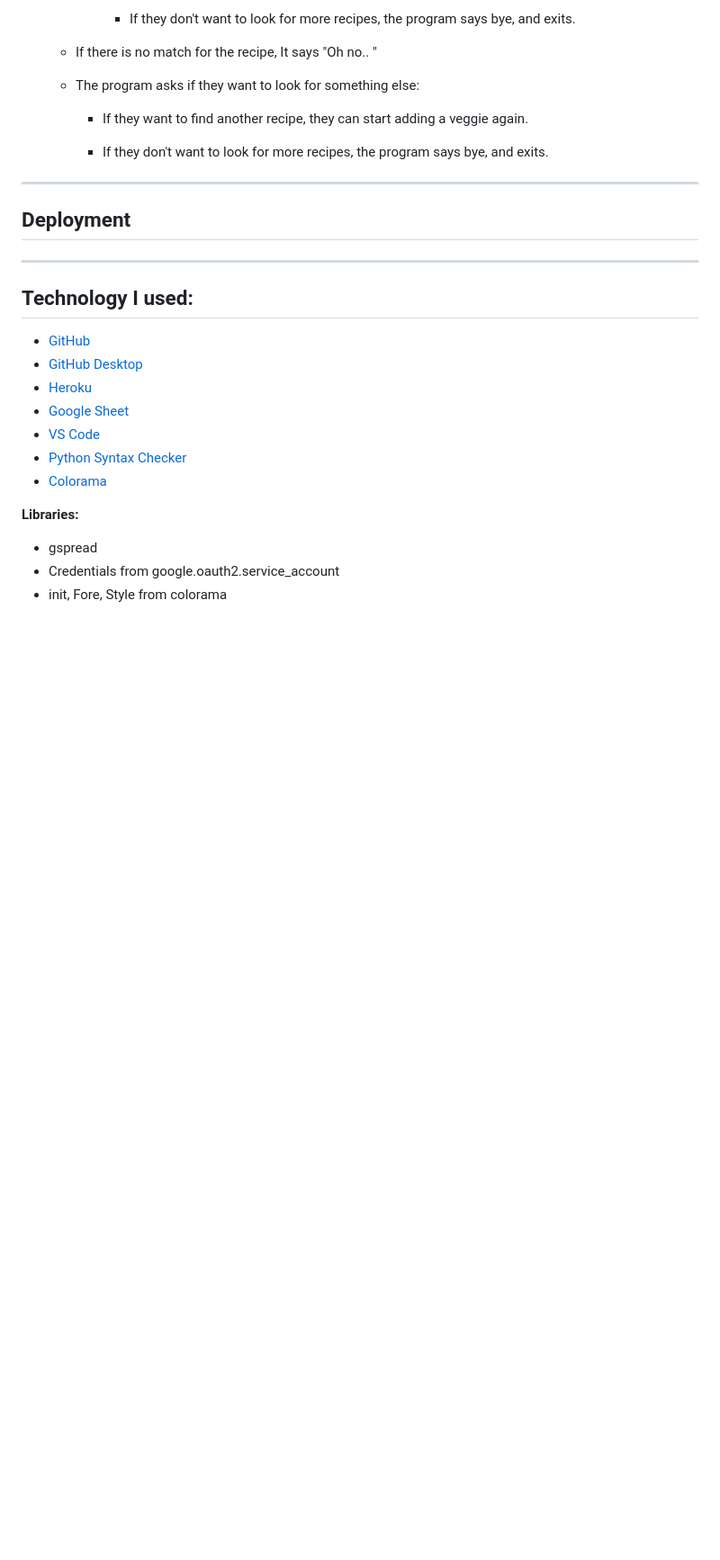
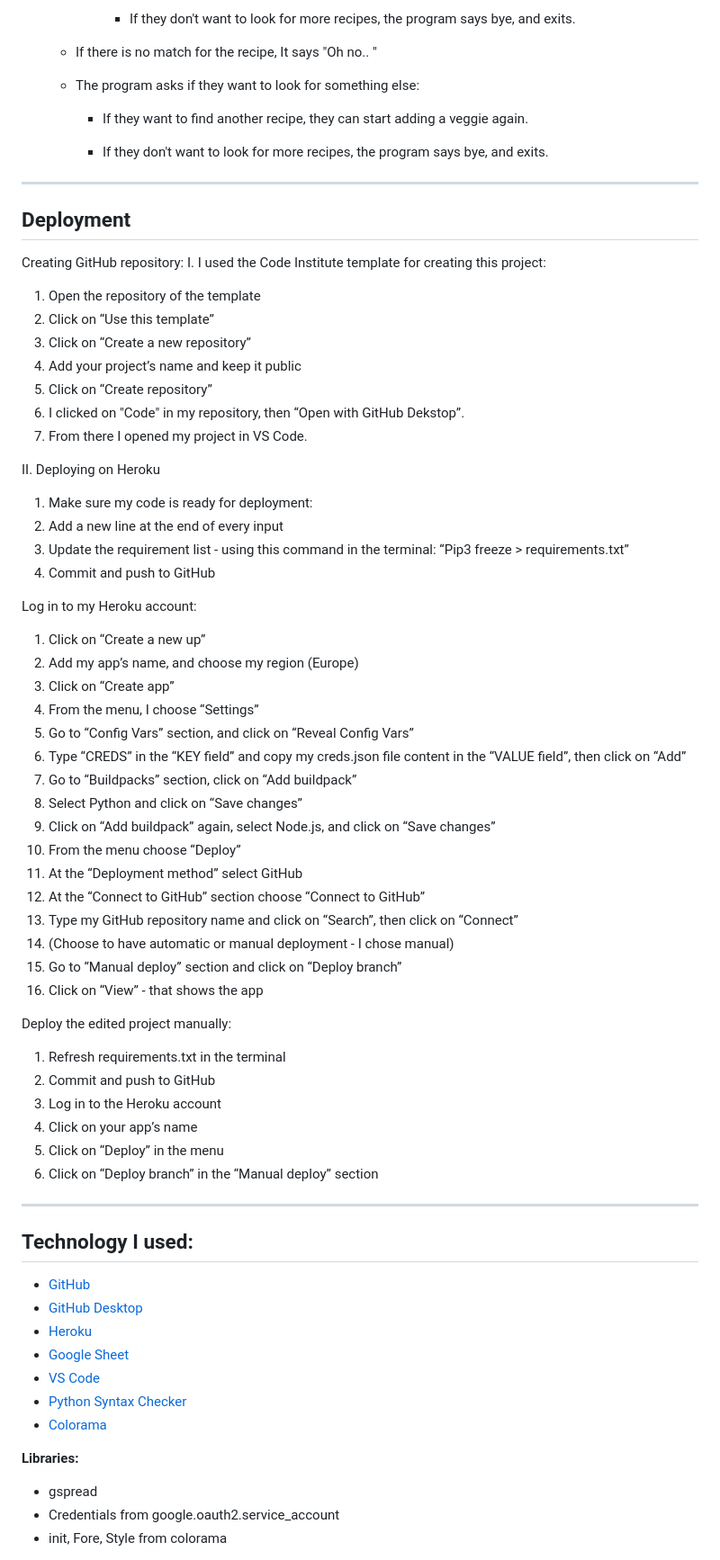
Before and after one commit to saroltah/find-salad-recipes, a Markdown page: README.md, the part around the change printed below. Shown: that part at 90% size. Drawn GitHub-style; blank space fills up the shorter version.

```diff
--- a/README.md
+++ b/README.md
@@ -92,6 +92,48 @@ In a future reboot I am concidering to add more options to choose from, and a fu
 
 ---
 ## Deployment
+
+Creating GitHub repository:
+I. I used the Code Institute template for creating this project:
+1. Open the repository of the template
+2. Click on “Use this template”
+3. Click on “Create a new repository”
+4. Add your project’s name and keep it public
+5. Click on “Create repository”
+6. I clicked on "Code" in my repository, then “Open with GitHub Dekstop”.
+7. From there I opened my project in VS Code.
+
+II. Deploying on Heroku
+1. Make sure my code is ready for deployment:
+2. Add a new line at the end of every input
+3. Update the requirement list - using this command in the terminal: “Pip3 freeze > requirements.txt”
+4. Commit and push to GitHub
+
+Log in to my Heroku account:
+1. Click on “Create a new up”
+2. Add my app’s name, and choose my region (Europe)
+3. Click on “Create app”
+4. From the menu, I choose “Settings”
+5. Go to “Config Vars” section, and click on “Reveal Config Vars”
+6. Type “CREDS” in the “KEY field” and copy my creds.json file content in the “VALUE field”, then click on “Add”
+7. Go to “Buildpacks” section, click on “Add buildpack”
+8. Select Python and click on “Save changes”
+9. Click on “Add buildpack” again, select Node.js, and click on “Save changes”
+10. From the menu choose “Deploy”
+11. At the “Deployment method” select GitHub
+12. At the “Connect to GitHub” section choose “Connect to GitHub”
+13. Type my GitHub repository name and click on “Search”, then click on “Connect”
+14. (Choose to have automatic or manual deployment - I chose manual)
+15. Go to “Manual deploy” section and click on “Deploy branch”
+16. Click on “View” - that shows the app
+
+Deploy the edited project manually:
+1. Refresh requirements.txt in the terminal
+2. Commit and push to GitHub
+3. Log in to the Heroku account
+4. Click on your app’s name
+5. Click on “Deploy” in the menu
+6. Click on “Deploy branch” in the “Manual deploy” section
 
   </br>
 
```
Also changed, not shown: other parts of README.md (+16 -0 lines), docs/images/perfect.png (added), docs/images/too dark after deployment.png (added).
